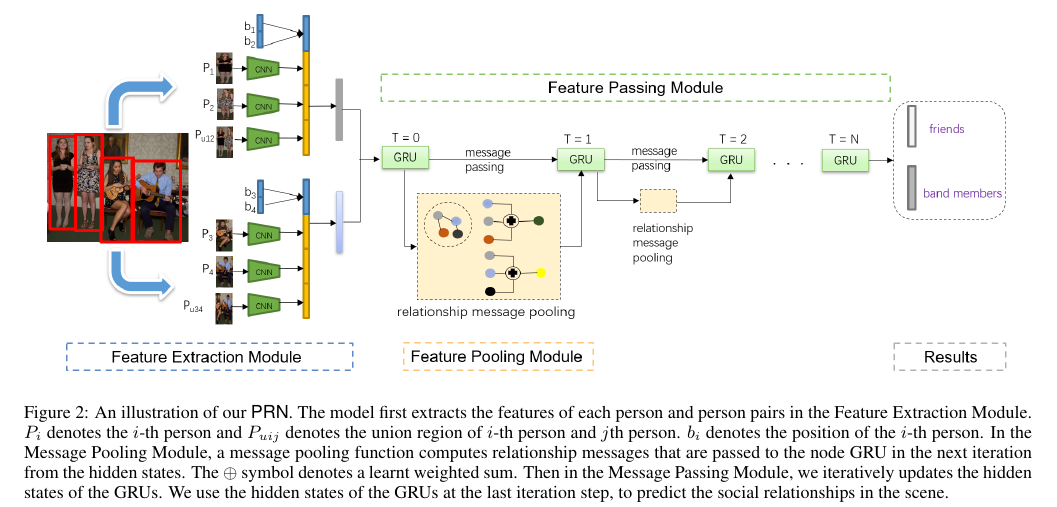
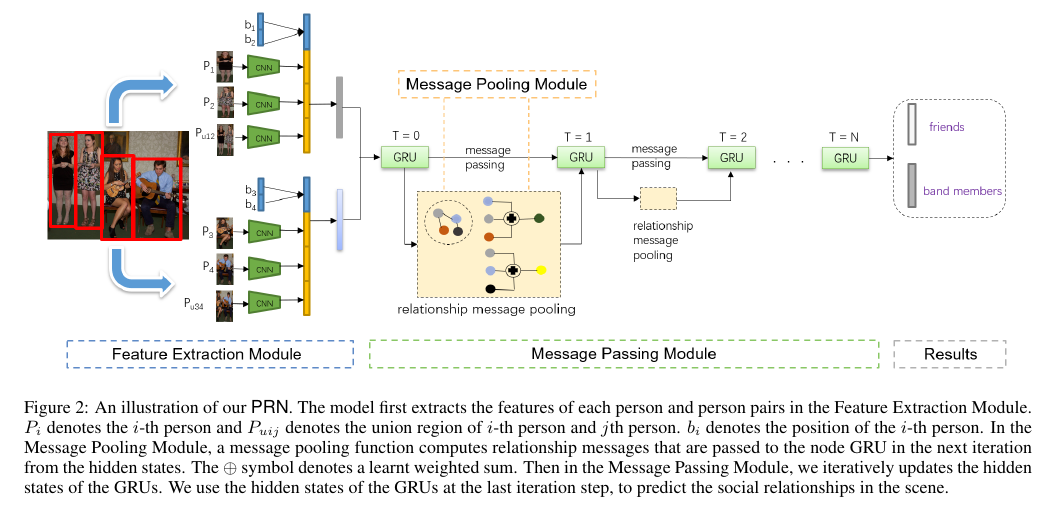
Before and after one commit to GenDeGit/Person-Pair-Relational-Networks, a LaTeX paper (论文/ijcai19.tex): part of page 3 of 7, cut so that both start at the same text. Compiled offline with pdfLaTeX.

Commit message:
修改模型图

```diff
--- a/论文/ijcai19.tex
+++ b/论文/ijcai19.tex
@@ -145,7 +145,7 @@ Graph inference is a kind of form of message passing and Conditional Random Fiel
 \begin{figure*}[htpb]
 	\centering
 	%	\includegraphics[width=0.48 \textwidth, trim=10 10 10 80,clip]{./pic/example_new.pdf}
-	\includegraphics[width=0.96 \textwidth,clip]{./pic/model_3.png}
+	\includegraphics[width=0.96 \textwidth,clip]{./pic/model_4.png}
 	%\hspace{0.02\textwidth}
 	%\vspace*{-0.08cm}
 	\caption{An illustration of our \PRN . The model first extracts the features of each person and person pairs in the Feature Extraction Module. $P_i$ denotes the $i$-th person and $P_{uij}$ denotes the union region of $i$-th person and $j$th person. $b_i$ denotes the position of the $i$-th person. In the Message Pooling Module, a message pooling function computes relationship messages that are passed to the node GRU in the next iteration from the hidden states. The $\oplus$ symbol denotes a learnt weighted sum. Then in the Message Passing Module, we iteratively updates the hidden states of the GRUs. We use the hidden states of the GRUs at the last iteration step, to predict the social relationships in the scene.}
```
Also changed, not shown: 论文/ijcai19.pdf, 1 other file.
